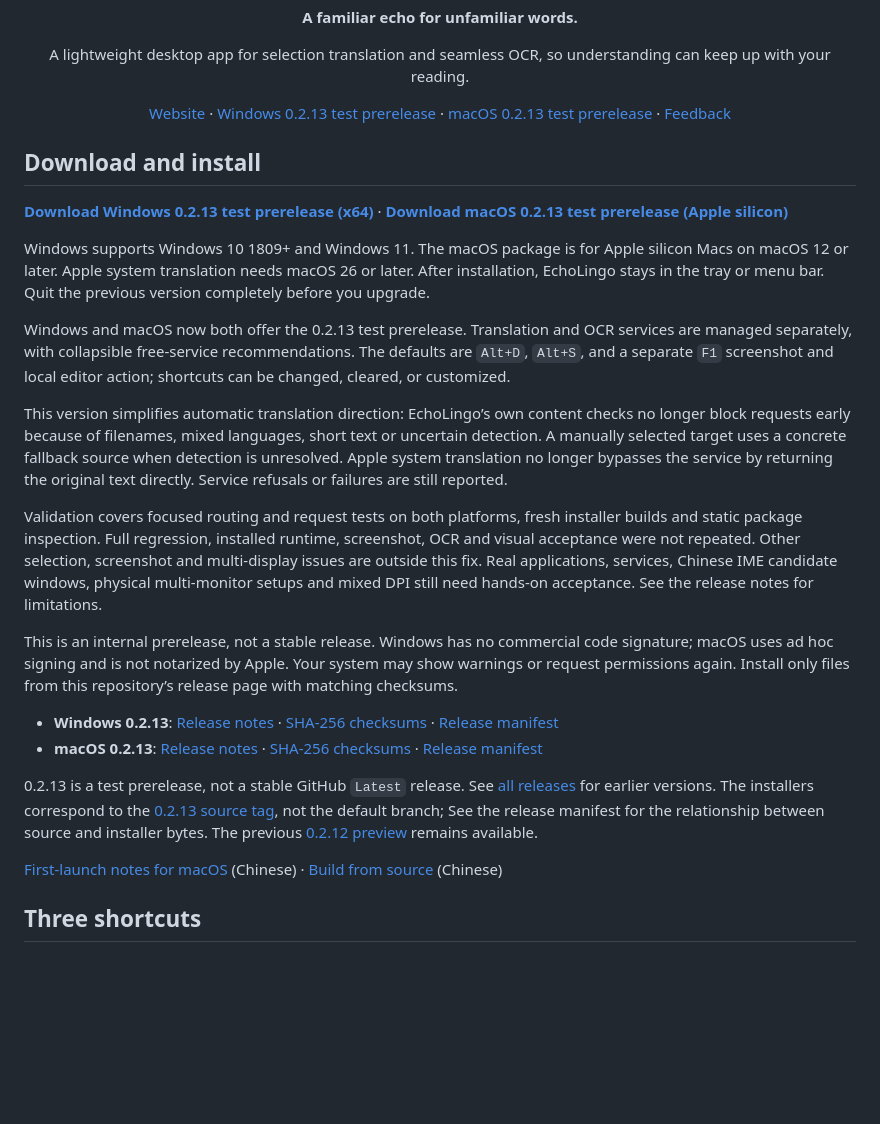
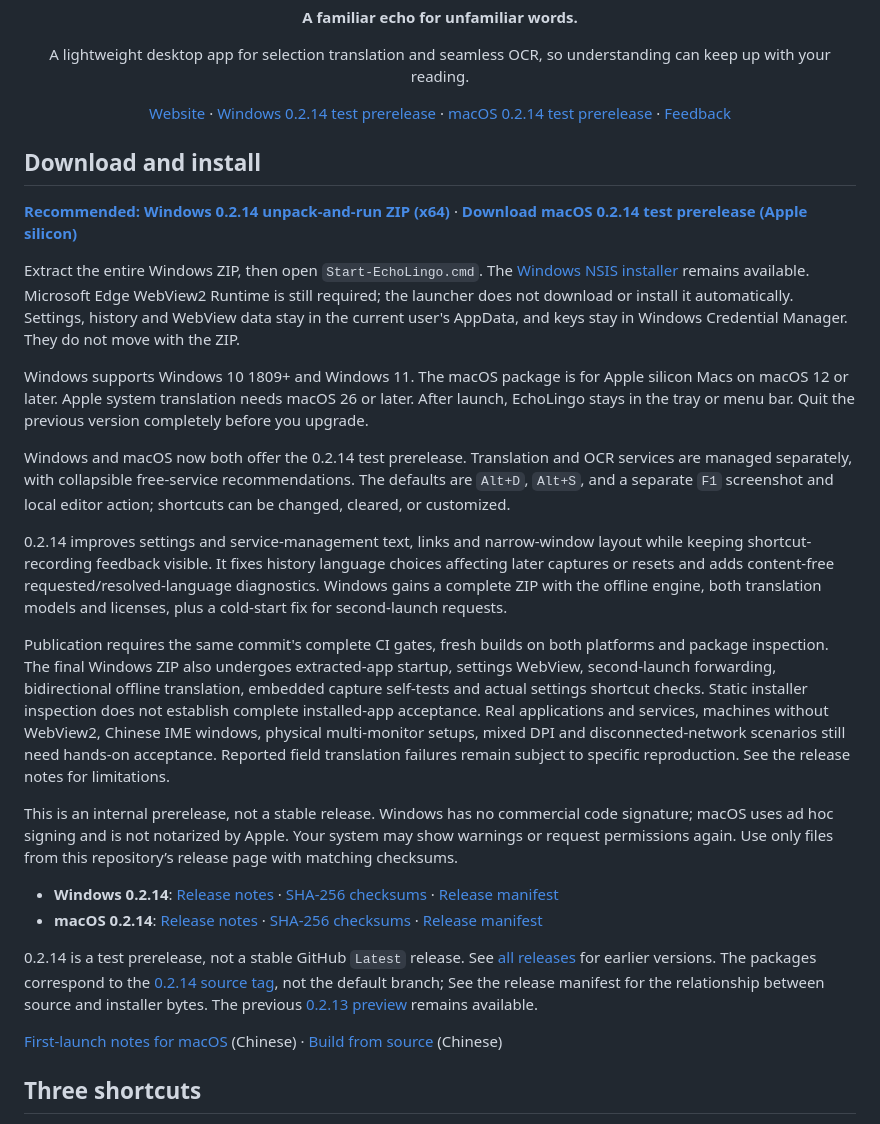
Before and after one commit to Blueeeecho/EchoLingo, a Markdown page: README.en.md, the part around the change. GitHub-like rendering; blank space fills up the shorter version.

```diff
--- a/README.en.md
+++ b/README.en.md
@@ -3,26 +3,28 @@
 <h1 align="center">EchoLingo · 回声译</h1>
 <p align="center"><strong>A familiar echo for unfamiliar words.</strong></p>
 <p align="center">A lightweight desktop app for selection translation and seamless OCR, so understanding can keep up with your reading.</p>
-<p align="center"><a href="https://blueeeecho.github.io/EchoLingo/">Website</a> · <a href="https://github.com/Blueeeecho/EchoLingo/releases/tag/0.2.13">Windows 0.2.13 test prerelease</a> · <a href="https://github.com/Blueeeecho/EchoLingo/releases/tag/0.2.13">macOS 0.2.13 test prerelease</a> · <a href="https://github.com/Blueeeecho/EchoLingo/issues">Feedback</a></p>
+<p align="center"><a href="https://blueeeecho.github.io/EchoLingo/">Website</a> · <a href="https://github.com/Blueeeecho/EchoLingo/releases/tag/0.2.14">Windows 0.2.14 test prerelease</a> · <a href="https://github.com/Blueeeecho/EchoLingo/releases/tag/0.2.14">macOS 0.2.14 test prerelease</a> · <a href="https://github.com/Blueeeecho/EchoLingo/issues">Feedback</a></p>
 
 ## Download and install
 
-**[Download Windows 0.2.13 test prerelease (x64)](https://github.com/Blueeeecho/EchoLingo/releases/download/0.2.13/EchoLingo_0.2.13_windows_x64-setup.exe)** · **[Download macOS 0.2.13 test prerelease (Apple silicon)](https://github.com/Blueeeecho/EchoLingo/releases/download/0.2.13/EchoLingo_0.2.13_macos_arm64.dmg)**
+**[Recommended: Windows 0.2.14 unpack-and-run ZIP (x64)](https://github.com/Blueeeecho/EchoLingo/releases/download/0.2.14/EchoLingo_0.2.14_windows_x64-unpack.zip)** · **[Download macOS 0.2.14 test prerelease (Apple silicon)](https://github.com/Blueeeecho/EchoLingo/releases/download/0.2.14/EchoLingo_0.2.14_macos_arm64.dmg)**
 
-Windows supports Windows 10 1809+ and Windows 11. The macOS package is for Apple silicon Macs on macOS 12 or later. Apple system translation needs macOS 26 or later. After installation, EchoLingo stays in the tray or menu bar. Quit the previous version completely before you upgrade.
+Extract the entire Windows ZIP, then open `Start-EchoLingo.cmd`. The [Windows NSIS installer](https://github.com/Blueeeecho/EchoLingo/releases/download/0.2.14/EchoLingo_0.2.14_windows_x64-setup.exe) remains available. Microsoft Edge WebView2 Runtime is still required; the launcher does not download or install it automatically. Settings, history and WebView data stay in the current user's AppData, and keys stay in Windows Credential Manager. They do not move with the ZIP.
 
-Windows and macOS now both offer the 0.2.13 test prerelease. Translation and OCR services are managed separately, with collapsible free-service recommendations. The defaults are `Alt+D`, `Alt+S`, and a separate `F1` screenshot and local editor action; shortcuts can be changed, cleared, or customized.
+Windows supports Windows 10 1809+ and Windows 11. The macOS package is for Apple silicon Macs on macOS 12 or later. Apple system translation needs macOS 26 or later. After launch, EchoLingo stays in the tray or menu bar. Quit the previous version completely before you upgrade.
 
-This version simplifies automatic translation direction: EchoLingo’s own content checks no longer block requests early because of filenames, mixed languages, short text or uncertain detection. A manually selected target uses a concrete fallback source when detection is unresolved. Apple system translation no longer bypasses the service by returning the original text directly. Service refusals or failures are still reported.
+Windows and macOS now both offer the 0.2.14 test prerelease. Translation and OCR services are managed separately, with collapsible free-service recommendations. The defaults are `Alt+D`, `Alt+S`, and a separate `F1` screenshot and local editor action; shortcuts can be changed, cleared, or customized.
 
-Validation covers focused routing and request tests on both platforms, fresh installer builds and static package inspection. Full regression, installed runtime, screenshot, OCR and visual acceptance were not repeated. Other selection, screenshot and multi-display issues are outside this fix. Real applications, services, Chinese IME candidate windows, physical multi-monitor setups and mixed DPI still need hands-on acceptance. See the release notes for limitations.
+0.2.14 improves settings and service-management text, links and narrow-window layout while keeping shortcut-recording feedback visible. It fixes history language choices affecting later captures or resets and adds content-free requested/resolved-language diagnostics. Windows gains a complete ZIP with the offline engine, both translation models and licenses, plus a cold-start fix for second-launch requests.
 
-This is an internal prerelease, not a stable release. Windows has no commercial code signature; macOS uses ad hoc signing and is not notarized by Apple. Your system may show warnings or request permissions again. Install only files from this repository’s release page with matching checksums.
+Publication requires the same commit's complete CI gates, fresh builds on both platforms and package inspection. The final Windows ZIP also undergoes extracted-app startup, settings WebView, second-launch forwarding, bidirectional offline translation, embedded capture self-tests and actual settings shortcut checks. Static installer inspection does not establish complete installed-app acceptance. Real applications and services, machines without WebView2, Chinese IME windows, physical multi-monitor setups, mixed DPI and disconnected-network scenarios still need hands-on acceptance. Reported field translation failures remain subject to specific reproduction. See the release notes for limitations.
 
-- **Windows 0.2.13**: [Release notes](https://github.com/Blueeeecho/EchoLingo/releases/tag/0.2.13) · [SHA-256 checksums](https://github.com/Blueeeecho/EchoLingo/releases/download/0.2.13/SHA256SUMS.txt) · [Release manifest](https://github.com/Blueeeecho/EchoLingo/releases/download/0.2.13/RELEASE-MANIFEST.json)
-- **macOS 0.2.13**: [Release notes](https://github.com/Blueeeecho/EchoLingo/releases/tag/0.2.13) · [SHA-256 checksums](https://github.com/Blueeeecho/EchoLingo/releases/download/0.2.13/SHA256SUMS.txt) · [Release manifest](https://github.com/Blueeeecho/EchoLingo/releases/download/0.2.13/RELEASE-MANIFEST.json)
+This is an internal prerelease, not a stable release. Windows has no commercial code signature; macOS uses ad hoc signing and is not notarized by Apple. Your system may show warnings or request permissions again. Use only files from this repository’s release page with matching checksums.
 
-0.2.13 is a test prerelease, not a stable GitHub `Latest` release. See [all releases](https://github.com/Blueeeecho/EchoLingo/releases) for earlier versions. The installers correspond to the [0.2.13 source tag](https://github.com/Blueeeecho/EchoLingo/tree/0.2.13), not the default branch; See the release manifest for the relationship between source and installer bytes. The previous [0.2.12 preview](https://github.com/Blueeeecho/EchoLingo/releases/tag/0.2.12) remains available.
+- **Windows 0.2.14**: [Release notes](https://github.com/Blueeeecho/EchoLingo/releases/tag/0.2.14) · [SHA-256 checksums](https://github.com/Blueeeecho/EchoLingo/releases/download/0.2.14/SHA256SUMS.txt) · [Release manifest](https://github.com/Blueeeecho/EchoLingo/releases/download/0.2.14/RELEASE-MANIFEST.json)
+- **macOS 0.2.14**: [Release notes](https://github.com/Blueeeecho/EchoLingo/releases/tag/0.2.14) · [SHA-256 checksums](https://github.com/Blueeeecho/EchoLingo/releases/download/0.2.14/SHA256SUMS.txt) · [Release manifest](https://github.com/Blueeeecho/EchoLingo/releases/download/0.2.14/RELEASE-MANIFEST.json)
+
+0.2.14 is a test prerelease, not a stable GitHub `Latest` release. See [all releases](https://github.com/Blueeeecho/EchoLingo/releases) for earlier versions. The packages correspond to the [0.2.14 source tag](https://github.com/Blueeeecho/EchoLingo/tree/0.2.14), not the default branch; See the release manifest for the relationship between source and installer bytes. The previous [0.2.13 preview](https://github.com/Blueeeecho/EchoLingo/releases/tag/0.2.13) remains available.
 
 [First-launch notes for macOS](docs/macos-install.zh-CN.md) (Chinese) · [Build from source](docs/build.md) (Chinese)
 
```
Also changed, not shown: README.md (+11 -9 lines).
